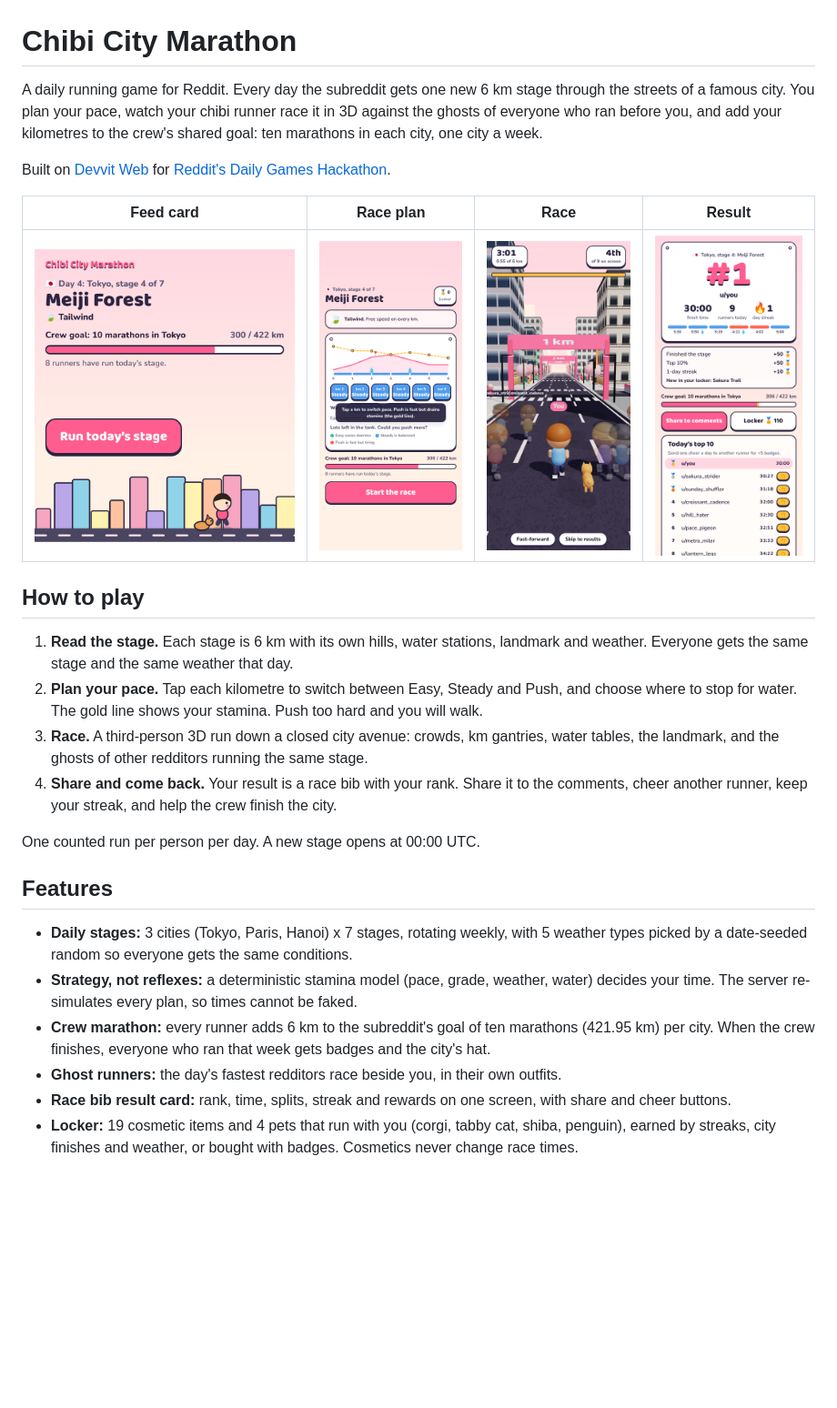
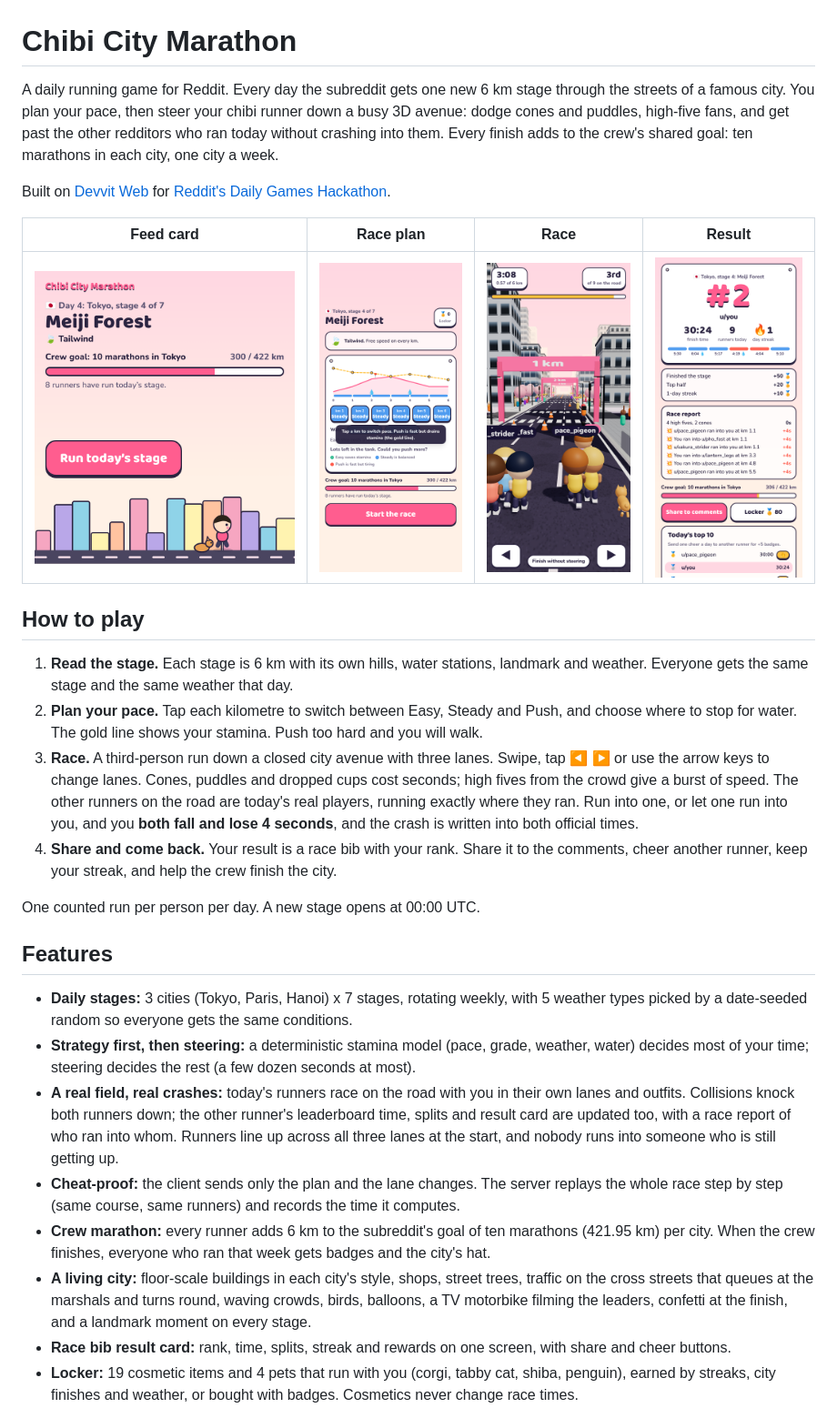
Before and after one commit to agrhub/running-man, a Markdown page: README.md, the part around one of its changes. Shown at 91% size. Rendered like a GitHub page; pictures changed too: docs/screenshots/03-race-tokyo.png, docs/screenshots/06-result-bib.png; blank space fills up the shorter version.

Commit message:
Update README and Devpost kit for steering and real-runner crashes

```diff
--- a/README.md
+++ b/README.md
@@ -1,8 +1,9 @@
 # Chibi City Marathon
 
 A daily running game for Reddit. Every day the subreddit gets one new 6 km stage through the streets of a famous
-city. You plan your pace, watch your chibi runner race it in 3D against the ghosts of everyone who ran before you,
-and add your kilometres to the crew's shared goal: ten marathons in each city, one city a week.
+city. You plan your pace, then steer your chibi runner down a busy 3D avenue: dodge cones and puddles, high-five fans,
+and get past the other redditors who ran today without crashing into them. Every finish adds to the crew's shared goal:
+ten marathons in each city, one city a week.
 
 Built on [Devvit Web](https://developers.reddit.com/docs/capabilities/devvit-web/devvit_web_overview) for
 [Reddit's Daily Games Hackathon](https://redditgameofday2026.devpost.com/).
@@ -17,8 +18,10 @@ Built on [Devvit Web](https://developers.reddit.com/docs/capabilities/devvit-web
    same stage and the same weather that day.
 2. **Plan your pace.** Tap each kilometre to switch between Easy, Steady and Push, and choose where to stop for water.
    The gold line shows your stamina. Push too hard and you will walk.
-3. **Race.** A third-person 3D run down a closed city avenue: crowds, km gantries, water tables, the landmark,
-   and the ghosts of other redditors running the same stage.
+3. **Race.** A third-person run down a closed city avenue with three lanes. Swipe, tap ◀ ▶ or use the arrow keys to
+   change lanes. Cones, puddles and dropped cups cost seconds; high fives from the crowd give a burst of speed.
+   The other runners on the road are today's real players, running exactly where they ran. Run into one, or let one
+   run into you, and you **both fall and lose 4 seconds**, and the crash is written into both official times.
 4. **Share and come back.** Your result is a race bib with your rank. Share it to the comments, cheer another runner,
    keep your streak, and help the crew finish the city.
 
@@ -28,11 +31,19 @@ One counted run per person per day. A new stage opens at 00:00 UTC.
 
 - **Daily stages:** 3 cities (Tokyo, Paris, Hanoi) x 7 stages, rotating weekly, with 5 weather types picked by a
   date-seeded random so everyone gets the same conditions.
-- **Strategy, not reflexes:** a deterministic stamina model (pace, grade, weather, water) decides your time. The server
-  re-simulates every plan, so times cannot be faked.
+- **Strategy first, then steering:** a deterministic stamina model (pace, grade, weather, water) decides most of your
+  time; steering decides the rest (a few dozen seconds at most).
+- **A real field, real crashes:** today's runners race on the road with you in their own lanes and outfits. Collisions
+  knock both runners down; the other runner's leaderboard time, splits and result card are updated too, with a race
+  report of who ran into whom. Runners line up across all three lanes at the start, and nobody runs into someone who is
+  still getting up.
+- **Cheat-proof:** the client sends only the plan and the lane changes. The server replays the whole race step by step
+  (same course, same runners) and records the time it computes.
 - **Crew marathon:** every runner adds 6 km to the subreddit's goal of ten marathons (421.95 km) per city. When the crew
   finishes, everyone who ran that week gets badges and the city's hat.
-- **Ghost runners:** the day's fastest redditors race beside you, in their own outfits.
+- **A living city:** floor-scale buildings in each city's style, shops, street trees, traffic on the cross streets that
+  queues at the marshals and turns round, waving crowds, birds, balloons, a TV motorbike filming the leaders, confetti
+  at the finish, and a landmark moment on every stage.
 - **Race bib result card:** rank, time, splits, streak and rewards on one screen, with share and cheer buttons.
 - **Locker:** 19 cosmetic items and 4 pets that run with you (corgi, tabby cat, shiba, penguin), earned by streaks,
   city finishes and weather, or bought with badges. Cosmetics never change race times.
```
Also changed, not shown: other parts of README.md (+4 -3 lines), docs/SUBMISSION.md (+39 -25 lines), docs/screenshots/05-race-hanoi-obstacles.png (added).
